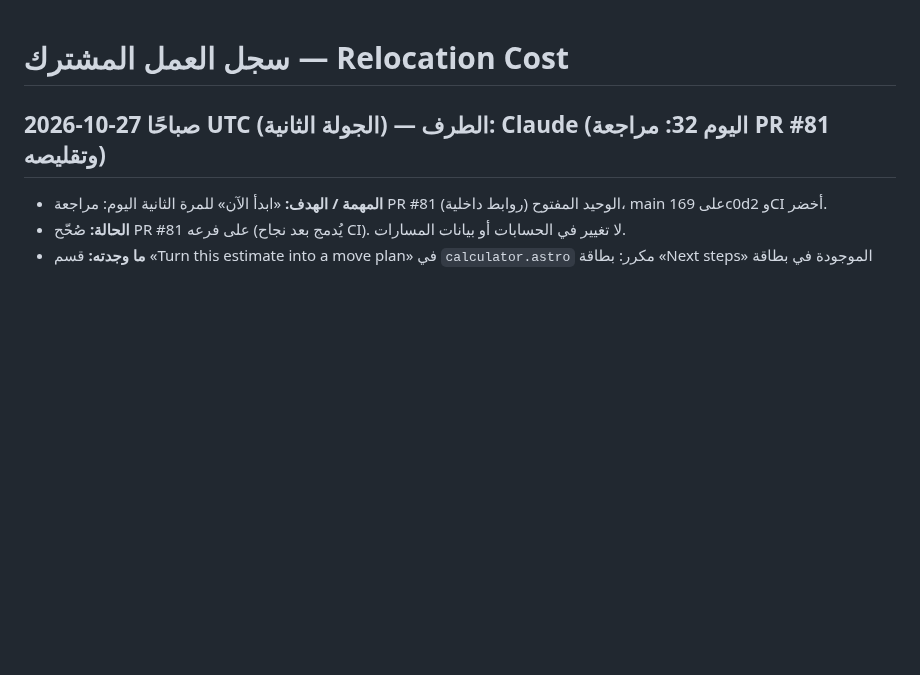
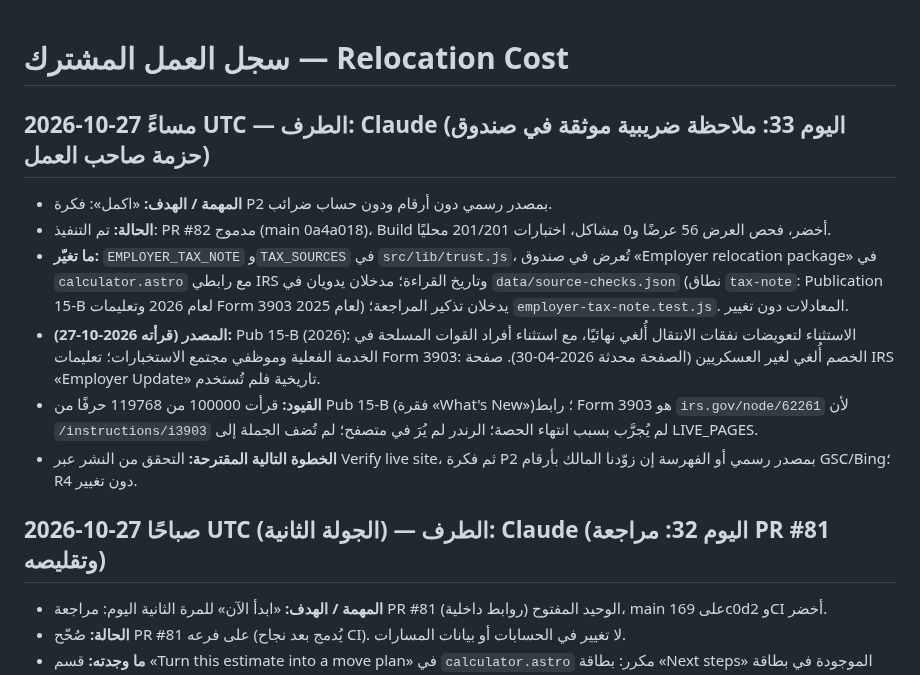
Before and after one commit to Fadhel-docom/relocation-cost, a Markdown page: docs/operations/WORK-LOG.md, the part around the change. GitHub-like rendering; blank space fills up the shorter version.

Commit message:
Work log: day 33 employer tax note (#83)
Claude-Session: https://claude.ai/code/session_019z7KFXEMDFemBT9v5LU8Qu

Co-authored-by: Claude <noreply@anthropic.com>

```diff
--- a/docs/operations/WORK-LOG.md
+++ b/docs/operations/WORK-LOG.md
@@ -1,4 +1,12 @@
 # سجل العمل المشترك — Relocation Cost
+
+## 2026-10-27 مساءً UTC — الطرف: Claude (اليوم 33: ملاحظة ضريبية موثقة في صندوق حزمة صاحب العمل)
+- **المهمة / الهدف:** «اكمل»: فكرة P2 بمصدر رسمي دون أرقام ودون حساب ضرائب.
+- **الحالة:** تم التنفيذ: PR #82 مدموج (main 0a4a018)، Build أخضر، فحص العرض 56 عرضًا و0 مشاكل، اختبارات 201/201 محليًا.
+- **ما تغيّر:** `EMPLOYER_TAX_NOTE` و`TAX_SOURCES` في `src/lib/trust.js`، تُعرض في صندوق «Employer relocation package» في `calculator.astro` مع رابطي IRS وتاريخ القراءة؛ مدخلان يدويان في `data/source-checks.json` (نطاق `tax-note`: Publication 15-B لعام 2026 وتعليمات Form 3903 لعام 2025) يدخلان تذكير المراجعة؛ `employer-tax-note.test.js`. المعادلات دون تغيير.
+- **المصدر (قرأته 2026-10-27):** Pub 15-B (2026): الاستثناء لتعويضات نفقات الانتقال أُلغي نهائيًا، مع استثناء أفراد القوات المسلحة في الخدمة الفعلية وموظفي مجتمع الاستخبارات؛ تعليمات Form 3903: الخصم أُلغي لغير العسكريين (الصفحة محدثة 2026-04-30). صفحة IRS «Employer Update» تاريخية فلم تُستخدم.
+- **القيود:** قرأت 100000 من 119768 حرفًا من Pub 15-B (فقرة «What's New»)؛ رابط Form 3903 هو `irs.gov/node/62261` لأن `/instructions/i3903` لم يُجرَّب بسبب انتهاء الحصة؛ الرندر لم يُرَ في متصفح؛ لم تُضف الجملة إلى LIVE_PAGES.
+- **الخطوة التالية المقترحة:** التحقق من النشر عبر Verify live site، ثم فكرة P2 بمصدر رسمي أو الفهرسة إن زوّدنا المالك بأرقام GSC/Bing؛ R4 دون تغيير.
 
 ## 2026-10-27 صباحًا UTC (الجولة الثانية) — الطرف: Claude (اليوم 32: مراجعة PR #81 وتقليصه)
 - **المهمة / الهدف:** «ابدأ الآن» للمرة الثانية اليوم: مراجعة PR #81 (روابط داخلية) الوحيد المفتوح، main على 169c0d2 وCI أخضر.
```
